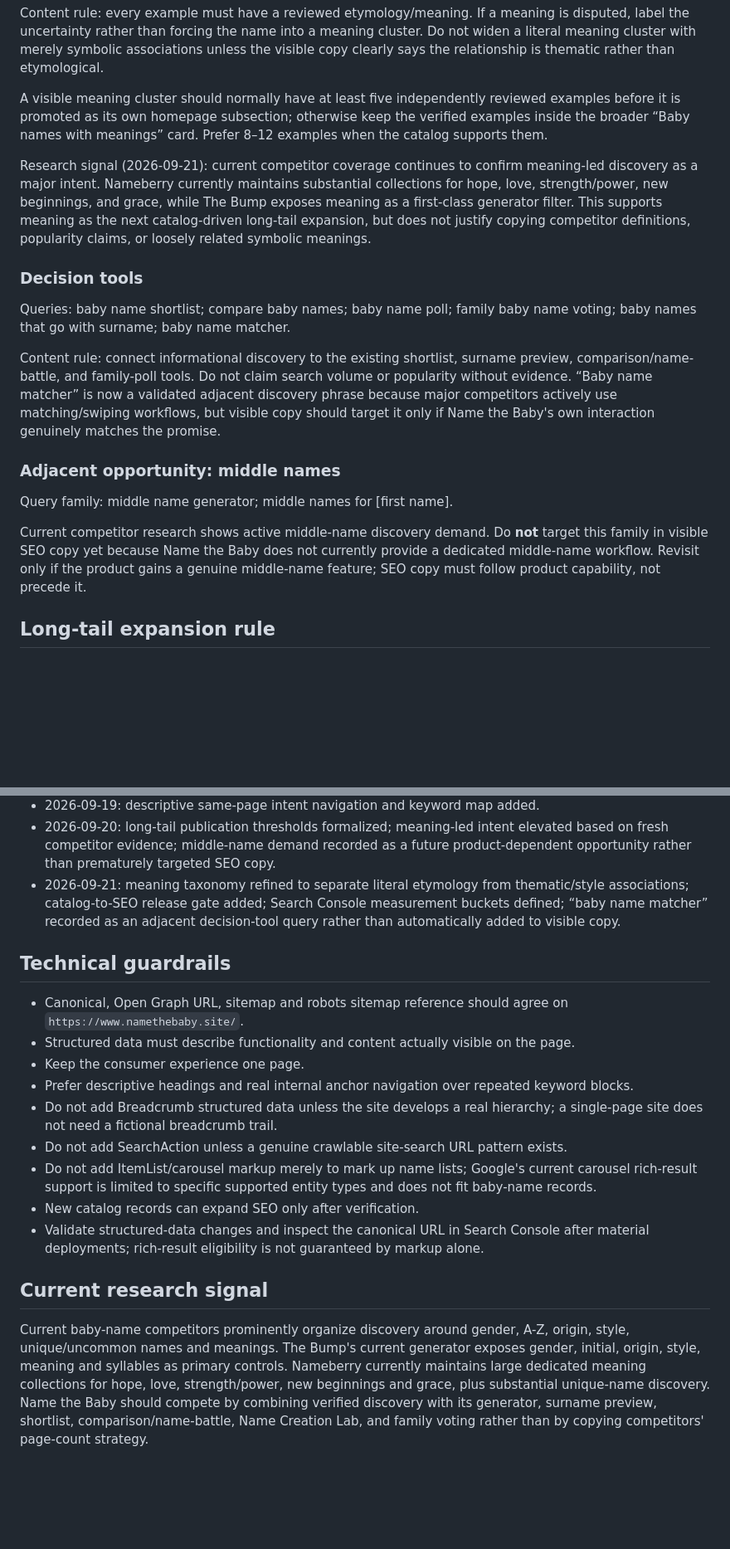
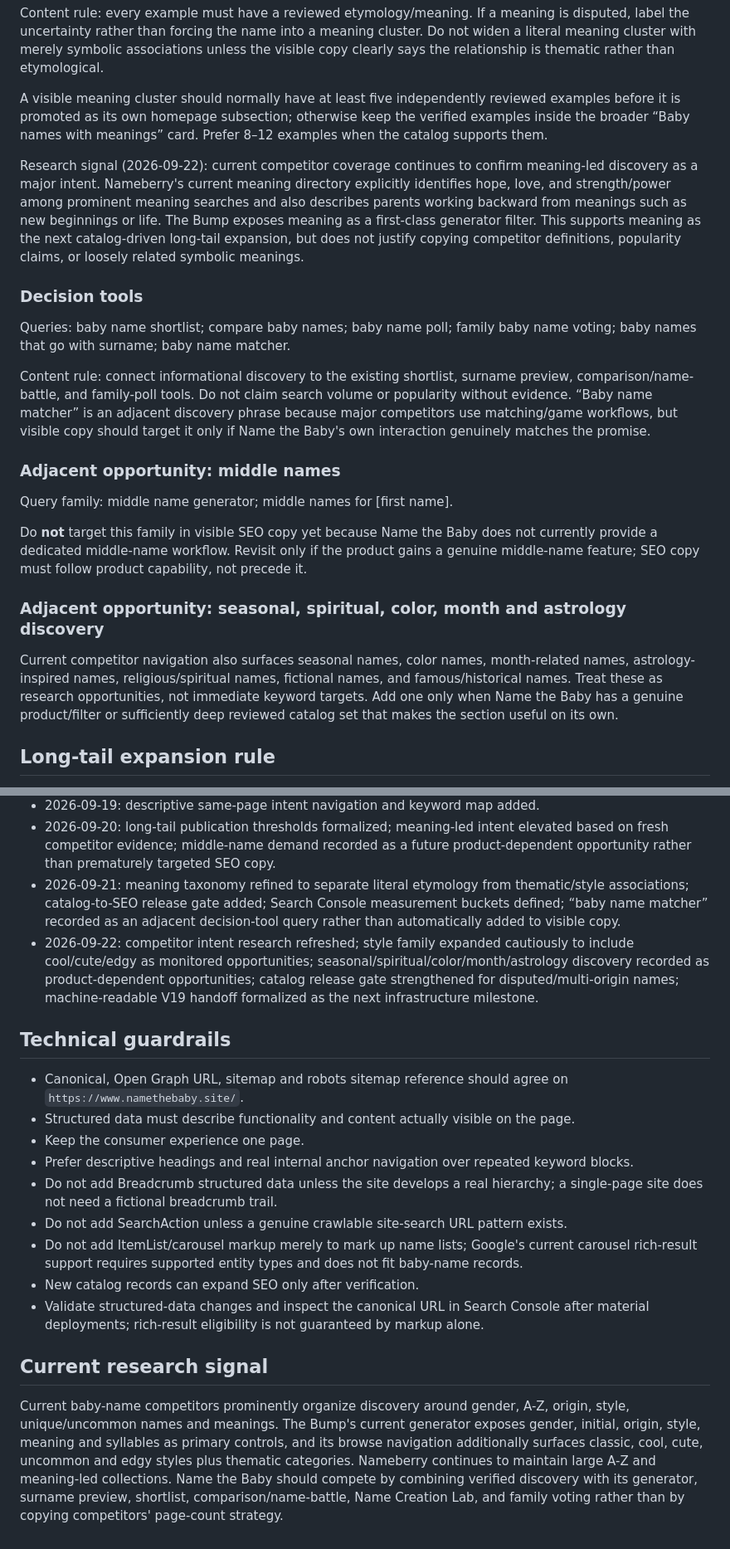
Before and after one commit to patricktwise-maker/Name-the-Baby, a Markdown page: docs/seo-keyword-map.md, 2 parts joined by grey strips. Shown at 83% size. Drawn GitHub-style; blank space fills up the shorter version.

Commit message:
Refine SEO intent priorities and catalog release rules

```diff
--- a/docs/seo-keyword-map.md
+++ b/docs/seo-keyword-map.md
@@ -43,17 +43,20 @@ Content rule: every example must have a reviewed etymology/meaning. If a meaning
 
 A visible meaning cluster should normally have at least five independently reviewed examples before it is promoted as its own homepage subsection; otherwise keep the verified examples inside the broader “Baby names with meanings” card. Prefer 8–12 examples when the catalog supports them.
 
-Research signal (2026-09-21): current competitor coverage continues to confirm meaning-led discovery as a major intent. Nameberry currently maintains substantial collections for hope, love, strength/power, new beginnings, and grace, while The Bump exposes meaning as a first-class generator filter. This supports meaning as the next catalog-driven long-tail expansion, but does not justify copying competitor definitions, popularity claims, or loosely related symbolic meanings.
+Research signal (2026-09-22): current competitor coverage continues to confirm meaning-led discovery as a major intent. Nameberry's current meaning directory explicitly identifies hope, love, and strength/power among prominent meaning searches and also describes parents working backward from meanings such as new beginnings or life. The Bump exposes meaning as a first-class generator filter. This supports meaning as the next catalog-driven long-tail expansion, but does not justify copying competitor definitions, popularity claims, or loosely related symbolic meanings.
 
 ### Decision tools
 Queries: baby name shortlist; compare baby names; baby name poll; family baby name voting; baby names that go with surname; baby name matcher.
 
-Content rule: connect informational discovery to the existing shortlist, surname preview, comparison/name-battle, and family-poll tools. Do not claim search volume or popularity without evidence. “Baby name matcher” is now a validated adjacent discovery phrase because major competitors actively use matching/swiping workflows, but visible copy should target it only if Name the Baby's own interaction genuinely matches the promise.
+Content rule: connect informational discovery to the existing shortlist, surname preview, comparison/name-battle, and family-poll tools. Do not claim search volume or popularity without evidence. “Baby name matcher” is an adjacent discovery phrase because major competitors use matching/game workflows, but visible copy should target it only if Name the Baby's own interaction genuinely matches the promise.
 
 ### Adjacent opportunity: middle names
 Query family: middle name generator; middle names for [first name].
 
-Current competitor research shows active middle-name discovery demand. Do **not** target this family in visible SEO copy yet because Name the Baby does not currently provide a dedicated middle-name workflow. Revisit only if the product gains a genuine middle-name feature; SEO copy must follow product capability, not precede it.
+Do **not** target this family in visible SEO copy yet because Name the Baby does not currently provide a dedicated middle-name workflow. Revisit only if the product gains a genuine middle-name feature; SEO copy must follow product capability, not precede it.
+
+### Adjacent opportunity: seasonal, spiritual, color, month and astrology discovery
+Current competitor navigation also surfaces seasonal names, color names, month-related names, astrology-inspired names, religious/spiritual names, fictional names, and famous/historical names. Treat these as research opportunities, not immediate keyword targets. Add one only when Name the Baby has a genuine product/filter or sufficiently deep reviewed catalog set that makes the section useful on its own.
 
 ## Long-tail expansion rule
 
@@ -105,6 +114,7 @@ For each bucket, record a baseline 28-day period and compare subsequent 28-day p
 - 2026-09-19: descriptive same-page intent navigation and keyword map added.
 - 2026-09-20: long-tail publication thresholds formalized; meaning-led intent elevated based on fresh competitor evidence; middle-name demand recorded as a future product-dependent opportunity rather than prematurely targeted SEO copy.
 - 2026-09-21: meaning taxonomy refined to separate literal etymology from thematic/style associations; catalog-to-SEO release gate added; Search Console measurement buckets defined; “baby name matcher” recorded as an adjacent decision-tool query rather than automatically added to visible copy.
+- 2026-09-22: competitor intent research refreshed; style family expanded cautiously to include cool/cute/edgy as monitored opportunities; seasonal/spiritual/color/month/astrology discovery recorded as product-dependent opportunities; catalog release gate strengthened for disputed/multi-origin names; machine-readable V19 handoff formalized as the next infrastructure milestone.
 
 ## Technical guardrails
 
@@ -114,10 +124,10 @@ For each bucket, record a baseline 28-day period and compare subsequent 28-day p
 - Prefer descriptive headings and real internal anchor navigation over repeated keyword blocks.
 - Do not add Breadcrumb structured data unless the site develops a real hierarchy; a single-page site does not need a fictional breadcrumb trail.
 - Do not add SearchAction unless a genuine crawlable site-search URL pattern exists.
-- Do not add ItemList/carousel markup merely to mark up name lists; Google's current carousel rich-result support is limited to specific supported entity types and does not fit baby-name records.
+- Do not add ItemList/carousel markup merely to mark up name lists; Google's current carousel rich-result support requires supported entity types and does not fit baby-name records.
 - New catalog records can expand SEO only after verification.
 - Validate structured-data changes and inspect the canonical URL in Search Console after material deployments; rich-result eligibility is not guaranteed by markup alone.
 
 ## Current research signal
 
-Current baby-name competitors prominently organize discovery around gender, A-Z, origin, style, unique/uncommon names and meanings. The Bump's current generator exposes gender, initial, origin, style, meaning and syllables as primary controls. Nameberry currently maintains large dedicated meaning collections for hope, love, strength/power, new beginnings and grace, plus substantial unique-name discovery. Name the Baby should compete by combining verified discovery with its generator, surname preview, shortlist, comparison/name-battle, Name Creation Lab, and family voting rather than by copying competitors' page-count strategy.
+Current baby-name competitors prominently organize discovery around gender, A-Z, origin, style, unique/uncommon names and meanings. The Bump's current generator exposes gender, initial, origin, style, meaning and syllables as primary controls, and its browse navigation additionally surfaces classic, cool, cute, uncommon and edgy styles plus thematic categories. Nameberry continues to maintain large A-Z and meaning-led collections. Name the Baby should compete by combining verified discovery with its generator, surname preview, shortlist, comparison/name-battle, Name Creation Lab, and family voting rather than by copying competitors' page-count strategy.
```
Also changed, not shown: other parts of docs/seo-keyword-map.md (+10 -4 lines).
